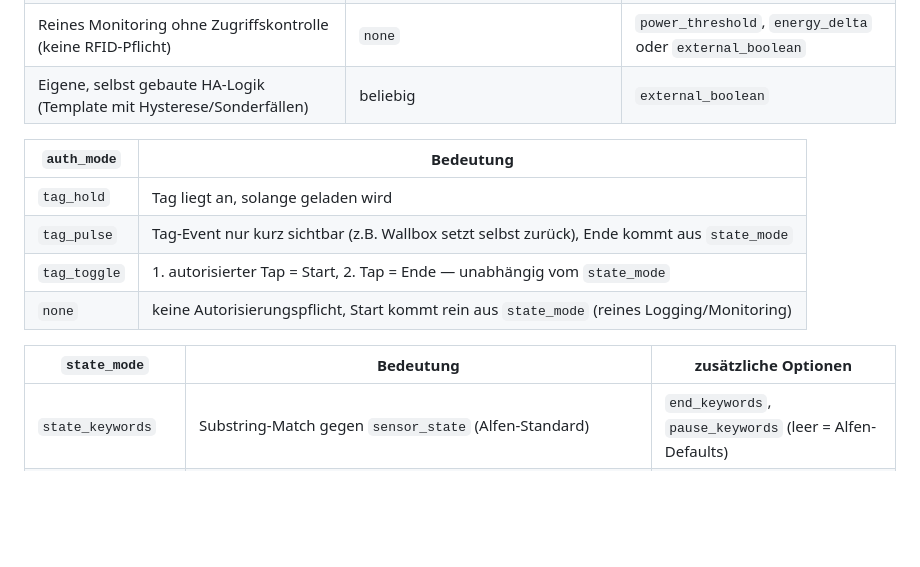
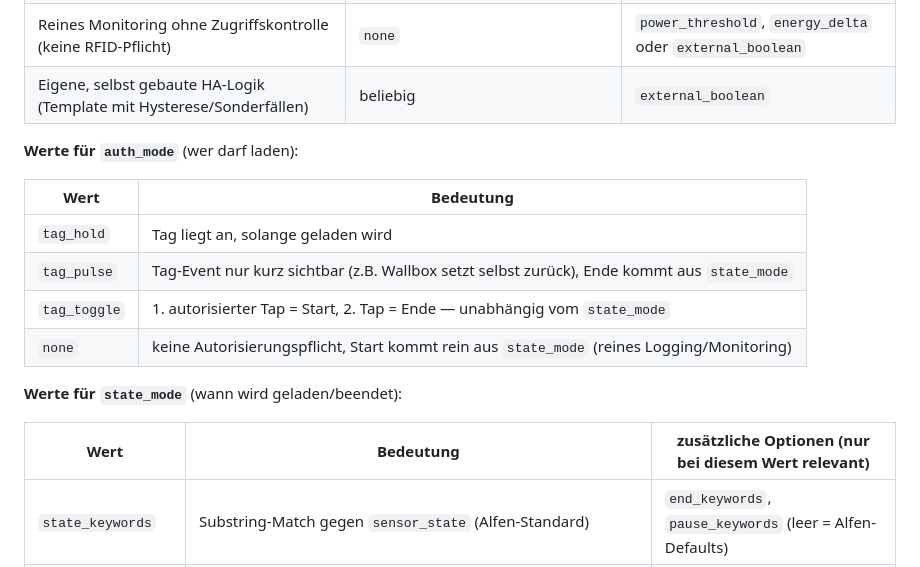
Before and after one commit to iron-exx/ExpenseChrage, a Markdown page: wallbox-dolibarr/README.md, the part around the change. Drawn GitHub-style; blank space fills up the shorter version.

Commit message:
docs: Tabellen-Header in README eindeutiger benennen (Wert vs. Feldname)
Co-Authored-By: Claude Sonnet 5 <noreply@anthropic.com>

```diff
--- a/wallbox-dolibarr/README.md
+++ b/wallbox-dolibarr/README.md
@@ -90,14 +90,18 @@ api:
 | Reines Monitoring ohne Zugriffskontrolle (keine RFID-Pflicht) | `none` | `power_threshold`, `energy_delta` oder `external_boolean` |
 | Eigene, selbst gebaute HA-Logik (Template mit Hysterese/Sonderfällen) | beliebig | `external_boolean` |
 
-| `auth_mode` | Bedeutung |
+**Werte für `auth_mode`** (wer darf laden):
+
+| Wert | Bedeutung |
 |---|---|
 | `tag_hold` | Tag liegt an, solange geladen wird |
 | `tag_pulse` | Tag-Event nur kurz sichtbar (z.B. Wallbox setzt selbst zurück), Ende kommt aus `state_mode` |
 | `tag_toggle` | 1. autorisierter Tap = Start, 2. Tap = Ende — unabhängig vom `state_mode` |
 | `none` | keine Autorisierungspflicht, Start kommt rein aus `state_mode` (reines Logging/Monitoring) |
 
-| `state_mode` | Bedeutung | zusätzliche Optionen |
+**Werte für `state_mode`** (wann wird geladen/beendet):
+
+| Wert | Bedeutung | zusätzliche Optionen (nur bei diesem Wert relevant) |
 |---|---|---|
 | `state_keywords` | Substring-Match gegen `sensor_state` (Alfen-Standard) | `end_keywords`, `pause_keywords` (leer = Alfen-Defaults) |
 | `power_threshold` | Ableitung aus einem Leistungssensor (z.B. vorgeschalteter Shelly EM ohne eigenen Wallbox-Status) | `power_sensor`, `power_threshold_w`, `end_idle_minutes` |
```
